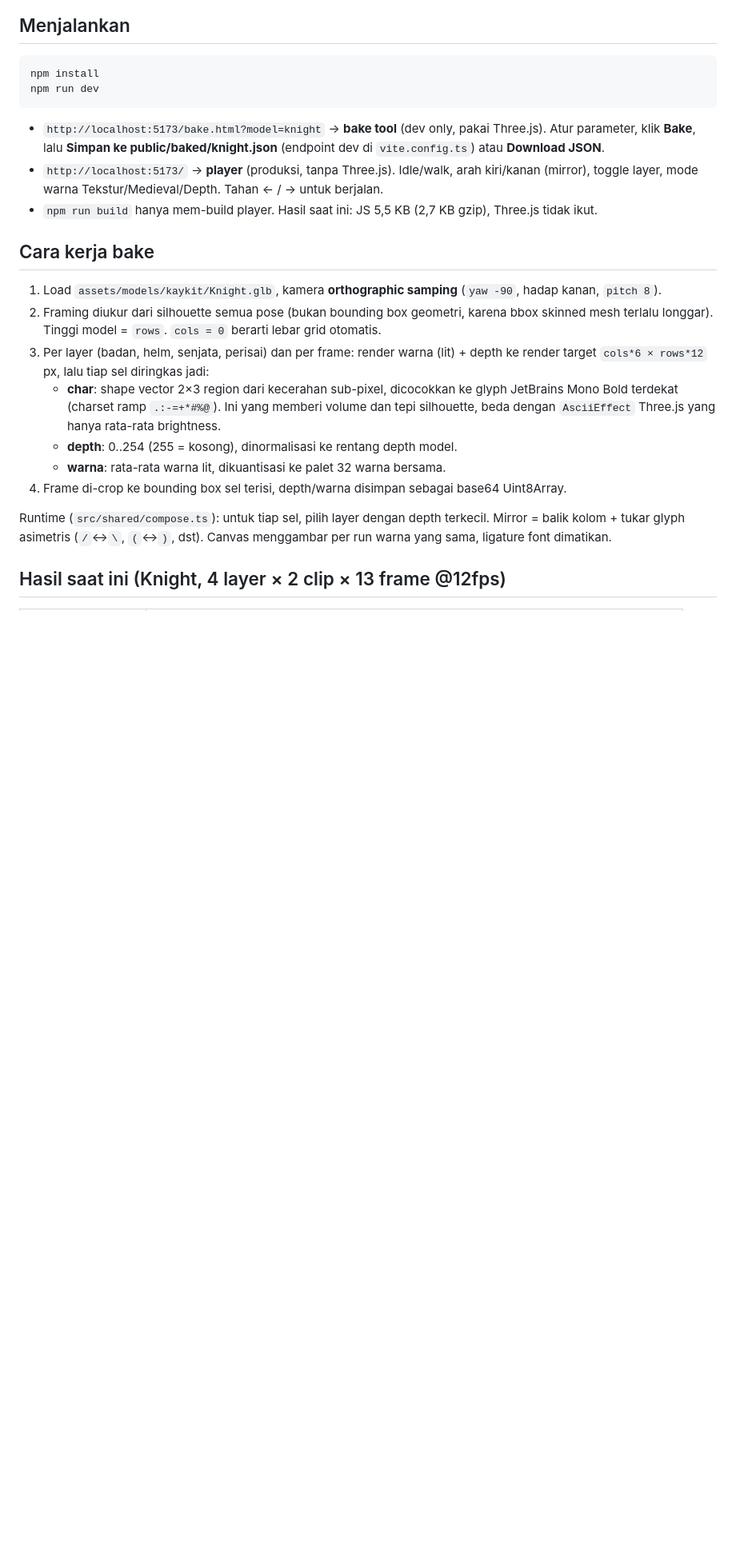
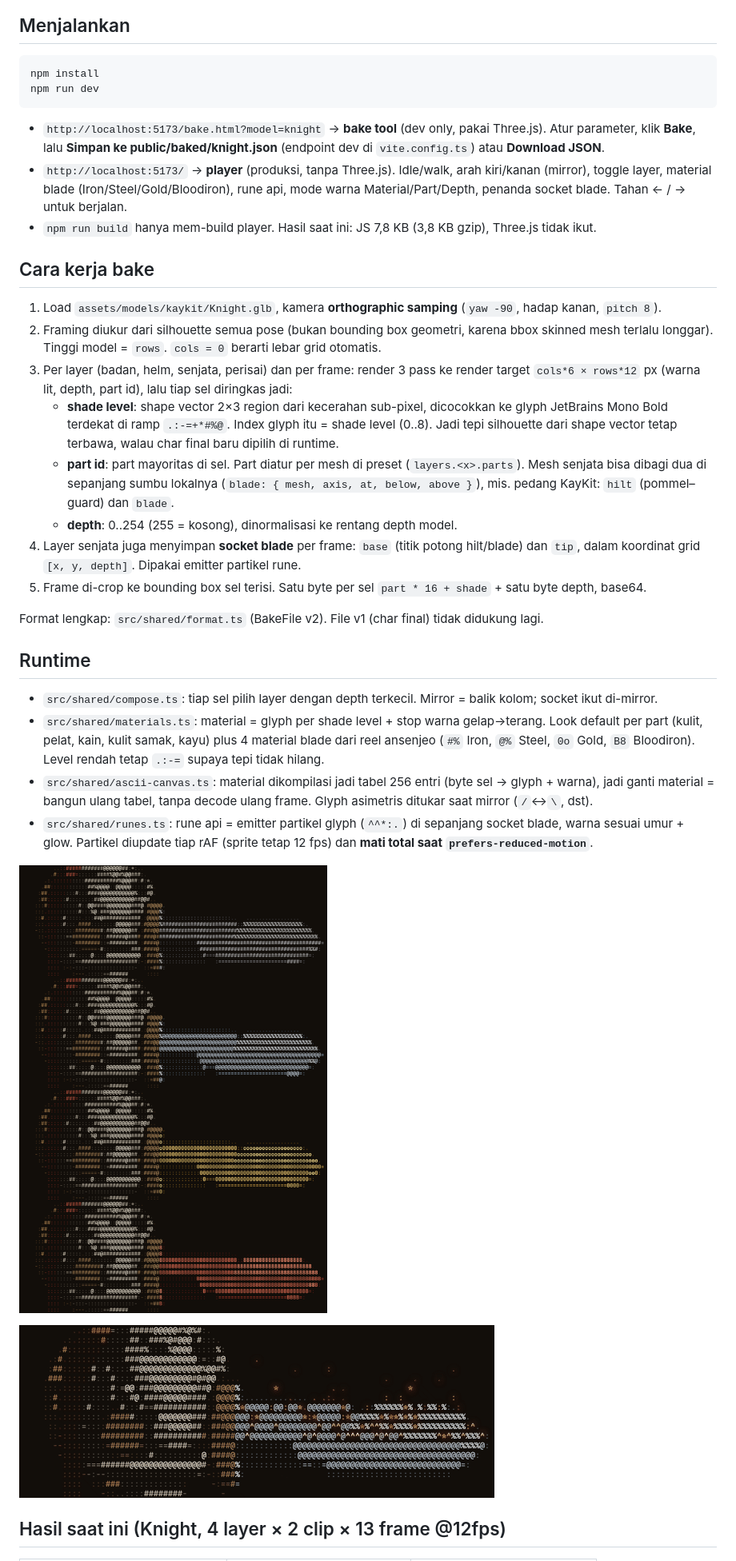
Before and after one commit to kirlyr/ascii-bake-lab, a Markdown page: README.md, the part around one of its changes. Shown at 80% size. Drawn GitHub-style; pictures changed too: docs/media/blade-materials.png (added), docs/media/rune-fire.gif (added); blank space fills up the shorter version.

```diff
--- a/README.md
+++ b/README.md
@@ -15,25 +16,44 @@ npm run dev
 - `http://localhost:5173/bake.html?model=knight` → **bake tool** (dev only, pakai Three.js). Atur parameter, klik **Bake**, lalu
   **Simpan ke public/baked/knight.json** (endpoint dev di `vite.config.ts`) atau **Download JSON**.
 - `http://localhost:5173/` → **player** (produksi, tanpa Three.js). Idle/walk, arah kiri/kanan (mirror), toggle layer,
-  mode warna Tekstur/Medieval/Depth. Tahan ← / → untuk berjalan.
-- `npm run build` hanya mem-build player. Hasil saat ini: JS 5,5 KB (2,7 KB gzip), Three.js tidak ikut.
+  material blade (Iron/Steel/Gold/Bloodiron), rune api, mode warna Material/Part/Depth, penanda socket blade.
+  Tahan ← / → untuk berjalan.
+- `npm run build` hanya mem-build player. Hasil saat ini: JS 7,8 KB (3,8 KB gzip), Three.js tidak ikut.
 
 ## Cara kerja bake
 
 1. Load `assets/models/kaykit/Knight.glb`, kamera **orthographic samping** (`yaw -90`, hadap kanan, `pitch 8`).
 2. Framing diukur dari silhouette semua pose (bukan bounding box geometri, karena bbox skinned mesh terlalu longgar).
    Tinggi model = `rows`. `cols = 0` berarti lebar grid otomatis.
-3. Per layer (badan, helm, senjata, perisai) dan per frame: render warna (lit) + depth ke render target
-   `cols*6 × rows*12` px, lalu tiap sel diringkas jadi:
-   - **char**: shape vector 2×3 region dari kecerahan sub-pixel, dicocokkan ke glyph JetBrains Mono Bold terdekat
-     (charset ramp `.:-=+*#%@`). Ini yang memberi volume dan tepi silhouette, beda dengan `AsciiEffect` Three.js yang
-     hanya rata-rata brightness.
+3. Per layer (badan, helm, senjata, perisai) dan per frame: render 3 pass ke render target `cols*6 × rows*12` px
+   (warna lit, depth, part id), lalu tiap sel diringkas jadi:
+   - **shade level**: shape vector 2×3 region dari kecerahan sub-pixel, dicocokkan ke glyph JetBrains Mono Bold terdekat
+     di ramp `.:-=+*#%@`. Index glyph itu = shade level (0..8). Jadi tepi silhouette dari shape vector tetap terbawa,
+     walau char final baru dipilih di runtime.
+   - **part id**: part mayoritas di sel. Part diatur per mesh di preset (`layers.<x>.parts`). Mesh senjata bisa dibagi dua
+     di sepanjang sumbu lokalnya (`blade: { mesh, axis, at, below, above }`), mis. pedang KayKit: `hilt` (pommel–guard)
+     dan `blade`.
    - **depth**: 0..254 (255 = kosong), dinormalisasi ke rentang depth model.
-   - **warna**: rata-rata warna lit, dikuantisasi ke palet 32 warna bersama.
-4. Frame di-crop ke bounding box sel terisi, depth/warna disimpan sebagai base64 Uint8Array.
+4. Layer senjata juga menyimpan **socket blade** per frame: `base` (titik potong hilt/blade) dan `tip`, dalam koordinat
+   grid `[x, y, depth]`. Dipakai emitter partikel rune.
+5. Frame di-crop ke bounding box sel terisi. Satu byte per sel `part * 16 + shade` + satu byte depth, base64.
 
-Runtime (`src/shared/compose.ts`): untuk tiap sel, pilih layer dengan depth terkecil. Mirror = balik kolom +
-tukar glyph asimetris (`/`↔`\`, `(`↔`)`, dst). Canvas menggambar per run warna yang sama, ligature font dimatikan.
+Format lengkap: `src/shared/format.ts` (BakeFile v2). File v1 (char final) tidak didukung lagi.
+
+## Runtime
+
+- `src/shared/compose.ts`: tiap sel pilih layer dengan depth terkecil. Mirror = balik kolom; socket ikut di-mirror.
+- `src/shared/materials.ts`: material = glyph per shade level + stop warna gelap→terang. Look default per part
+  (kulit, pelat, kain, kulit samak, kayu) plus 4 material blade dari reel ansenjeo (`#%` Iron, `@%` Steel, `0o` Gold,
+  `B8` Bloodiron). Level rendah tetap `.:-=` supaya tepi tidak hilang.
+- `src/shared/ascii-canvas.ts`: material dikompilasi jadi tabel 256 entri (byte sel → glyph + warna), jadi ganti material
+  = bangun ulang tabel, tanpa decode ulang frame. Glyph asimetris ditukar saat mirror (`/`↔`\`, dst).
+- `src/shared/runes.ts`: rune api = emitter partikel glyph (`^^*:.`) di sepanjang socket blade, warna sesuai umur + glow.
+  Partikel diupdate tiap rAF (sprite tetap 12 fps) dan **mati total saat `prefers-reduced-motion`**.
+
+![material blade](docs/media/blade-materials.png)
+
+![rune api](docs/media/rune-fire.gif)
 
 ## Hasil saat ini (Knight, 4 layer × 2 clip × 13 frame @12fps)
 
```
Also changed, not shown: other parts of README.md (+10 -8 lines), CLAUDE.md (+3 -2 lines), docs/PLAN.md (+7 -1 lines), 13 other files.
